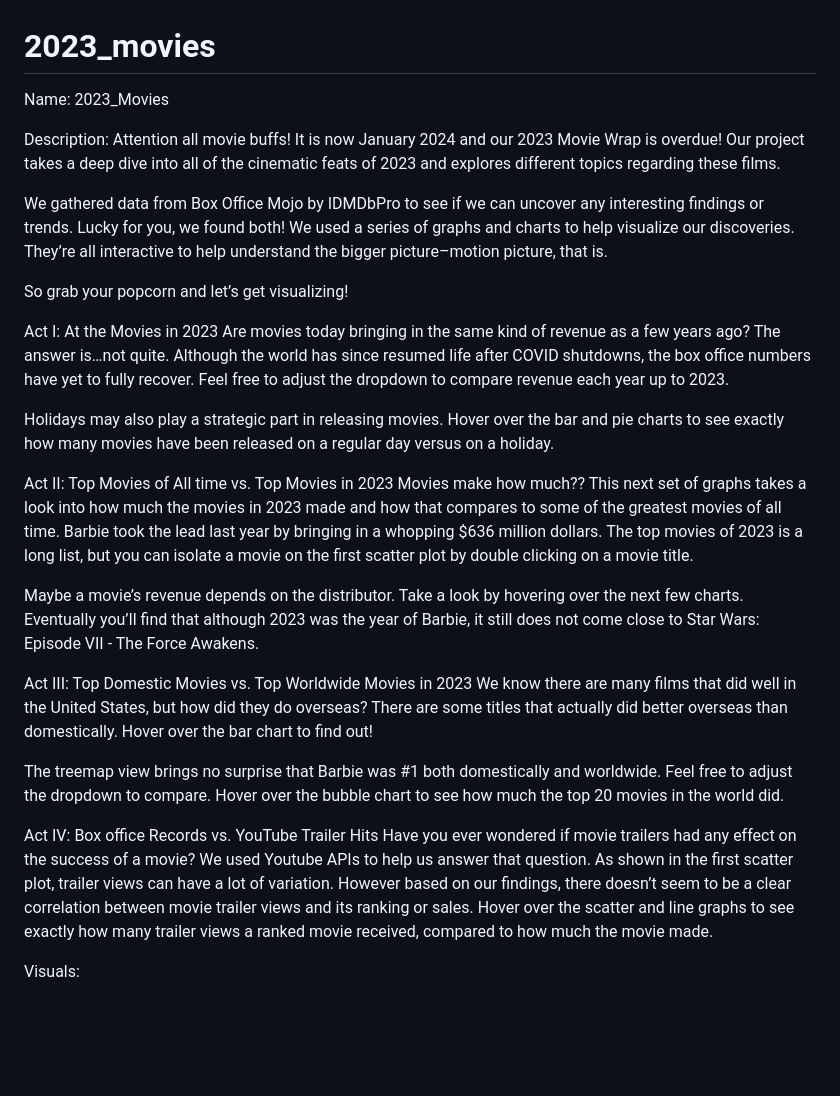
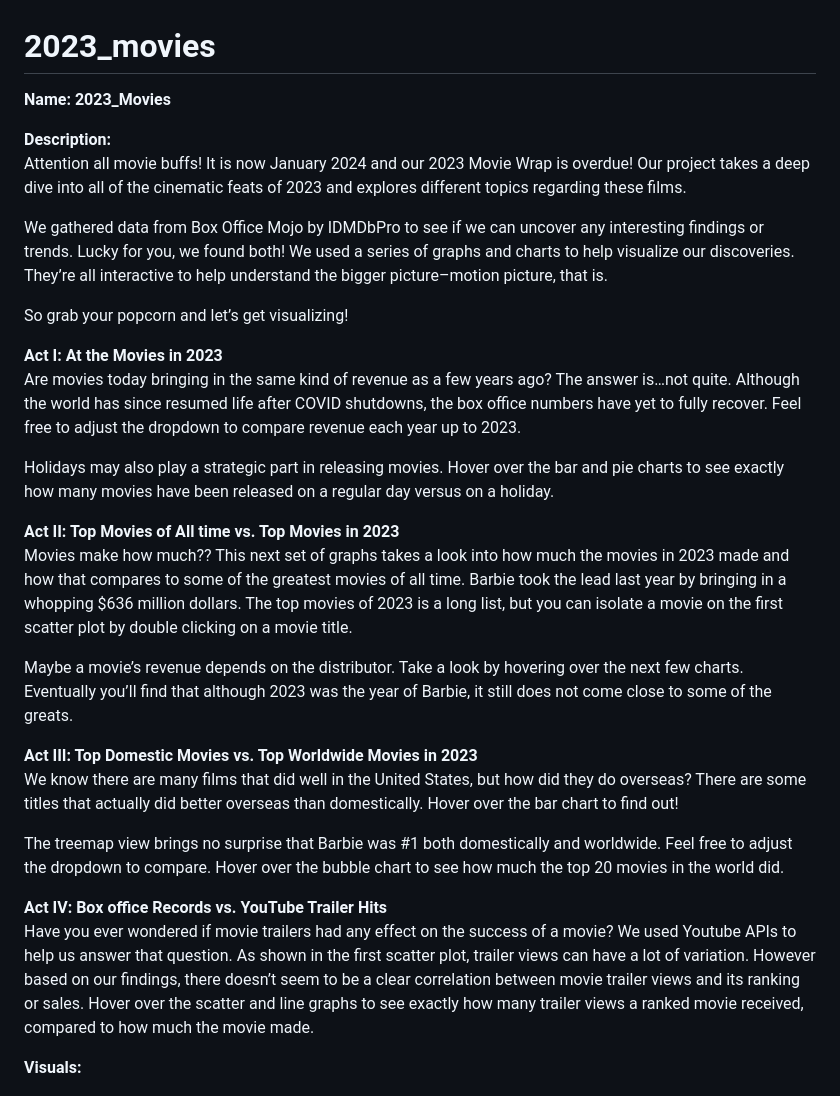
Before and after one commit to spabalate/2023_movies, a Markdown page: README.md, the part around one of its changes. Drawn GitHub-style; blank space fills up the shorter version.

```diff
--- a/README.md
+++ b/README.md
@@ -1,34 +1,34 @@
 # 2023_movies
 
-Name: 2023_Movies
+**Name: 2023_Movies**
 
-Description:
+**Description:**
 Attention all movie buffs! It is now January 2024 and our 2023 Movie Wrap is overdue! Our project takes a deep dive into all of the cinematic feats of 2023 and explores different topics regarding these films.
 
 We gathered data from Box Office Mojo by IDMDbPro to see if we can uncover any interesting findings or trends. Lucky for you, we found both! We used a series of graphs and charts to help visualize our discoveries. They’re all interactive to help understand the bigger picture–motion picture, that is.
 
 So grab your popcorn and let’s get visualizing!
 
-Act I: At the Movies in 2023
+**Act I: At the Movies in 2023**
 Are movies today bringing in the same kind of revenue as a few years ago? The answer is…not quite. Although the world has since resumed life after COVID shutdowns, the box office numbers have yet to fully recover. Feel free to adjust the dropdown to compare revenue each year up to 2023.
 
 Holidays may also play a strategic part in releasing movies. Hover over the bar and pie charts to see exactly how many movies have been released on a regular day versus on a holiday.
 
-Act II: Top Movies of All time vs. Top Movies in 2023
+**Act II: Top Movies of All time vs. Top Movies in 2023**
 Movies make how much?? This next set of graphs takes a look into how much the movies in 2023 made and how that compares to some of the greatest movies of all time. Barbie took the lead last year by bringing in a whopping $636 million dollars. The top movies of 2023 is a long list, but you can isolate a movie on the first scatter plot by double clicking on a movie title.
 
-Maybe a movie’s revenue depends on the distributor. Take a look by hovering over the next few charts. Eventually you’ll find that although 2023 was the year of Barbie, it still does not come close to Star Wars: Episode VII - The Force Awakens.
+Maybe a movie’s revenue depends on the distributor. Take a look by hovering over the next few charts. Eventually you’ll find that although 2023 was the year of Barbie, it still does not come close to some of the greats.
 
-Act III: Top Domestic Movies vs. Top Worldwide Movies in 2023
+**Act III: Top Domestic Movies vs. Top Worldwide Movies in 2023**
 We know there are many films that did well in the United States, but how did they do overseas? There are some titles that actually did better overseas than domestically. Hover over the bar chart to find out!
 
 The treemap view brings no surprise that Barbie was #1 both domestically and worldwide. Feel free to adjust the dropdown to compare. Hover over the bubble chart to see how much the top 20 movies in the world did.
 
 
-Act IV: Box office Records vs. YouTube Trailer Hits
+**Act IV: Box office Records vs. YouTube Trailer Hits**
 Have you ever wondered if movie trailers had any effect on the success of a movie? We used Youtube APIs to help us answer that question. As shown in the first scatter plot, trailer views can have a lot of variation. However based on our findings, there doesn’t seem to be a clear correlation between movie trailer views and its ranking or sales. Hover over the scatter and line graphs to see exactly how many trailer views a ranked movie received, compared to how much the movie made.
 
-Visuals:
+**Visuals:**
 
 ![Alt text](Screenshot1.png)
 ![Alt text](Screenshot2.png)
```
Also changed, not shown: other parts of README.md (+3 -3 lines).
